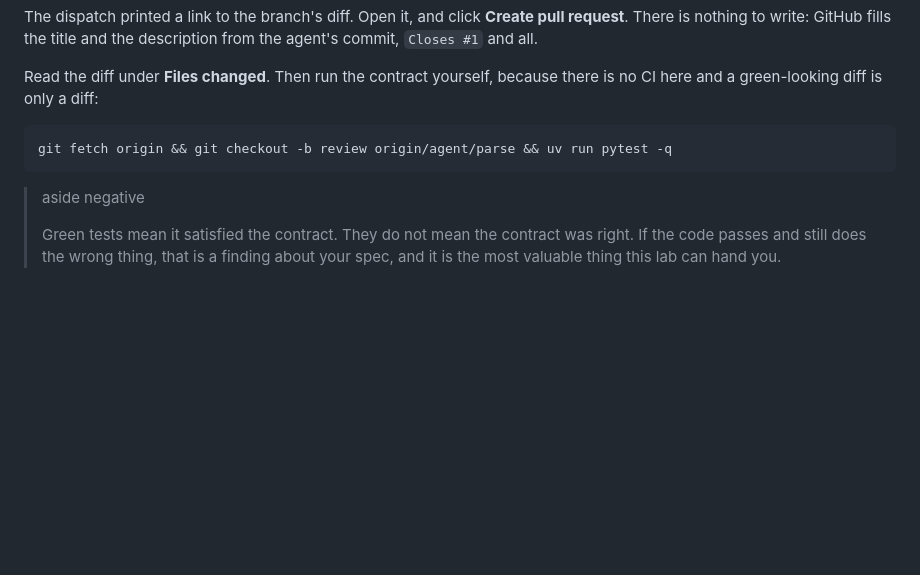
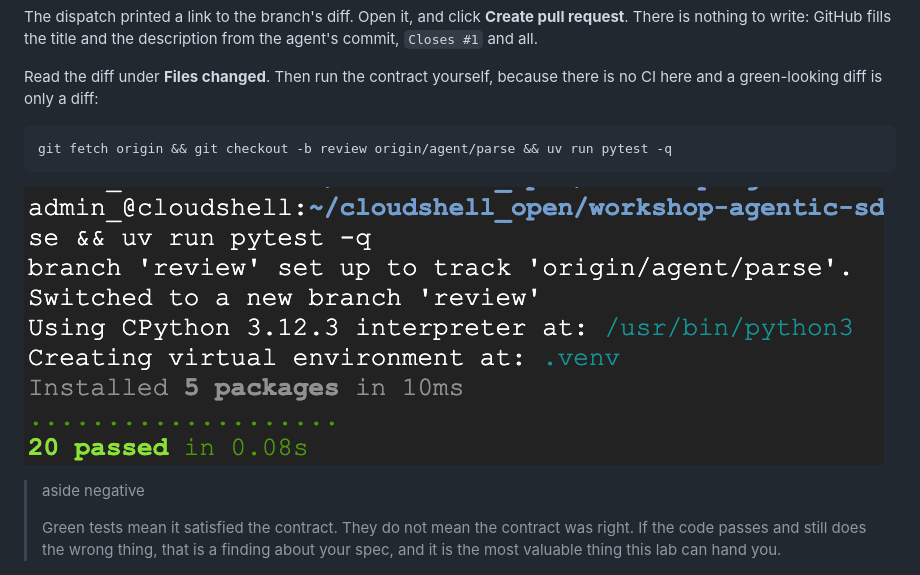
Before and after one commit to alanblythe/workshop-agentic-sdlc-lab, a Markdown page: lab.lab.md, the part around the change. GitHub-like rendering; pictures changed too: docs/images/contract-tests-passing.png (added); blank space fills up the shorter version.

````diff
--- a/lab.lab.md
+++ b/lab.lab.md
@@ -523,6 +523,8 @@ there is no CI here and a green-looking diff is only a diff:
 git fetch origin && git checkout -b review origin/agent/parse && uv run pytest -q
 ```
 
+![pytest reporting every test passed on the agent's branch](docs/images/contract-tests-passing.png)
+
 > aside negative
 >
 > Green tests mean it satisfied the contract. They do not mean the contract was
````
Also changed, not shown: lab.tutorial.md (+2 -0 lines), 1 other file.
